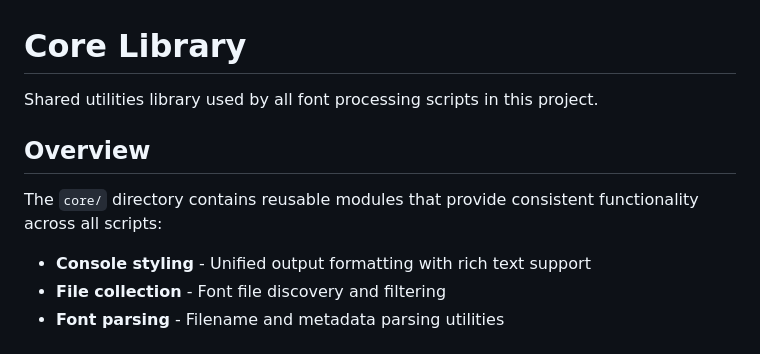
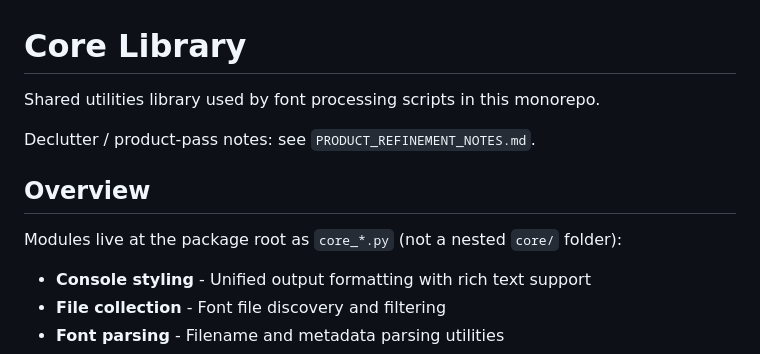
Before and after one commit to andrewsipe/FontCore, a Markdown page: README.md, the part around the change. GitHub-like rendering.

```diff
--- a/README.md
+++ b/README.md
@@ -1,10 +1,12 @@
 # Core Library
 
-Shared utilities library used by all font processing scripts in this project.
+Shared utilities library used by font processing scripts in this monorepo.
+
+Declutter / product-pass notes: see `PRODUCT_REFINEMENT_NOTES.md`.
 
 ## Overview
 
-The `core/` directory contains reusable modules that provide consistent functionality across all scripts:
+Modules live at the package root as `core_*.py` (not a nested `core/` folder):
 
 - **Console styling** - Unified output formatting with rich text support
 - **File collection** - Font file discovery and filtering
```
Also changed, not shown: PRODUCT_REFINEMENT_NOTES.md (added, +29 -0 lines).
